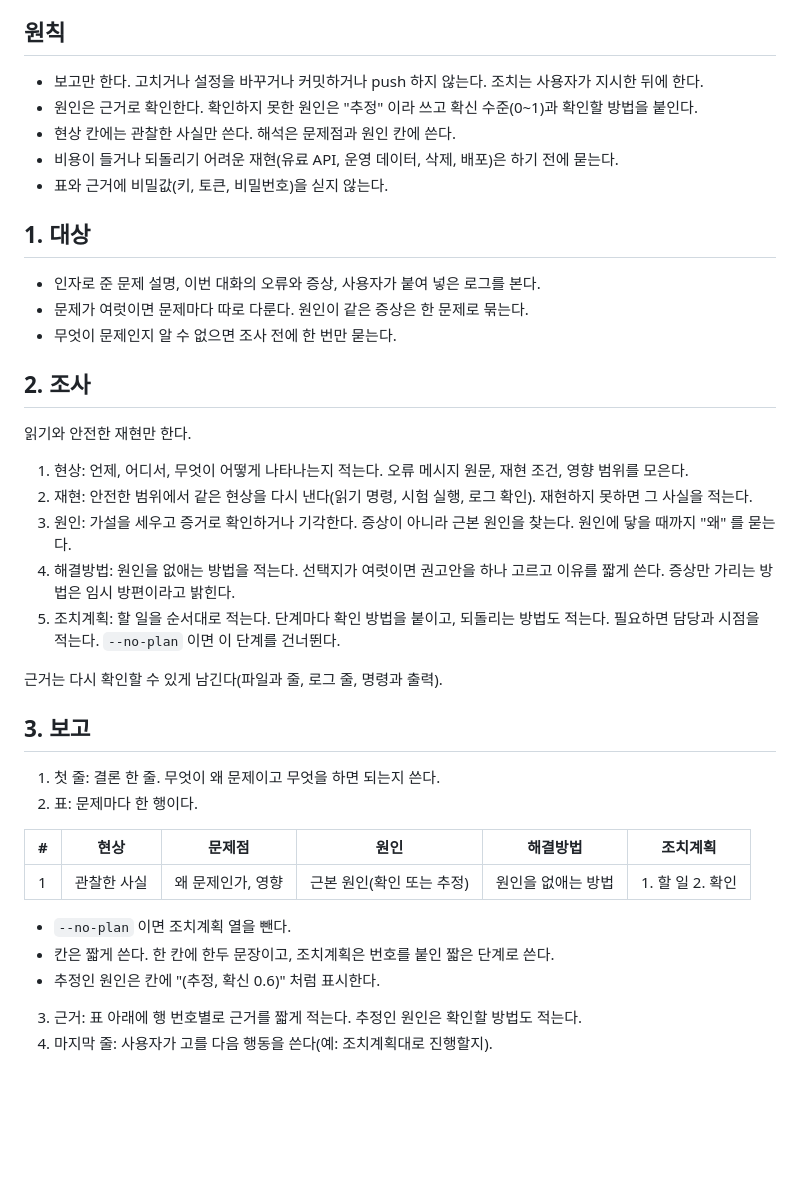
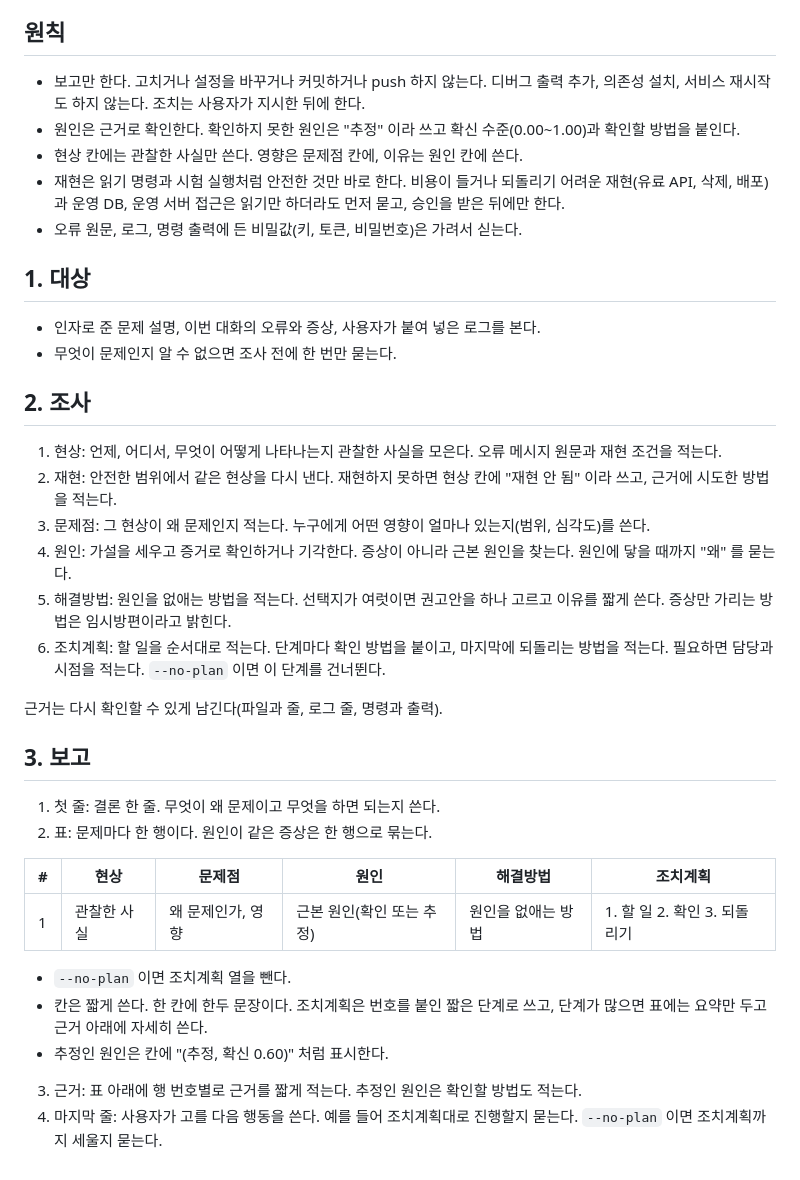
Before and after one commit to smallOpenSource/banker_plugins, a Markdown page: skills/trouble-shooting/SKILL.md, the part around the change. Drawn GitHub-style; blank space fills up the shorter version.

Commit message:
fix(skills): trouble-shooting 검토 반영 - 문제점 단계, 재현 승인, 비밀값 가림
- 조사에 문제점 단계(왜 문제인지와 영향)를 넣고, 영향은 현상이 아니라 문제점 칸에 쓴다.
- 운영 DB, 운영 서버는 읽기만 해도 먼저 묻고 승인 뒤에만. 디버그 출력, 의존성 설치, 서비스 재시작 금지.
- 재현 실패를 적는 자리, 조치계획의 되돌리기, 원인별 묶기를 보고 단계로, 오류 원문의 비밀값 가림,
  --no-plan 일 때 마지막 질문, 확신 표기 0.00~1.00, 임시방편 맞춤법. README 의 해결책을 해결방법으로.

Co-Authored-By: Claude Opus 5.5 <noreply@anthropic.com>

```diff
--- a/skills/trouble-shooting/SKILL.md
+++ b/skills/trouble-shooting/SKILL.md
@@ -11,42 +11,40 @@ argument-hint: "[--no-plan] [문제 설명]"
 
 ## 원칙
 
-- 보고만 한다. 고치거나 설정을 바꾸거나 커밋하거나 push 하지 않는다. 조치는 사용자가 지시한 뒤에 한다.
-- 원인은 근거로 확인한다. 확인하지 못한 원인은 "추정" 이라 쓰고 확신 수준(0~1)과 확인할 방법을 붙인다.
-- 현상 칸에는 관찰한 사실만 쓴다. 해석은 문제점과 원인 칸에 쓴다.
-- 비용이 들거나 되돌리기 어려운 재현(유료 API, 운영 데이터, 삭제, 배포)은 하기 전에 묻는다.
-- 표와 근거에 비밀값(키, 토큰, 비밀번호)을 싣지 않는다.
+- 보고만 한다. 고치거나 설정을 바꾸거나 커밋하거나 push 하지 않는다. 디버그 출력 추가, 의존성 설치, 서비스 재시작도 하지 않는다. 조치는 사용자가 지시한 뒤에 한다.
+- 원인은 근거로 확인한다. 확인하지 못한 원인은 "추정" 이라 쓰고 확신 수준(0.00~1.00)과 확인할 방법을 붙인다.
+- 현상 칸에는 관찰한 사실만 쓴다. 영향은 문제점 칸에, 이유는 원인 칸에 쓴다.
+- 재현은 읽기 명령과 시험 실행처럼 안전한 것만 바로 한다. 비용이 들거나 되돌리기 어려운 재현(유료 API, 삭제, 배포)과 운영 DB, 운영 서버 접근은 읽기만 하더라도 먼저 묻고, 승인을 받은 뒤에만 한다.
+- 오류 원문, 로그, 명령 출력에 든 비밀값(키, 토큰, 비밀번호)은 가려서 싣는다.
 
 ## 1. 대상
 
 - 인자로 준 문제 설명, 이번 대화의 오류와 증상, 사용자가 붙여 넣은 로그를 본다.
-- 문제가 여럿이면 문제마다 따로 다룬다. 원인이 같은 증상은 한 문제로 묶는다.
 - 무엇이 문제인지 알 수 없으면 조사 전에 한 번만 묻는다.
 
 ## 2. 조사
 
-읽기와 안전한 재현만 한다.
-
-1. 현상: 언제, 어디서, 무엇이 어떻게 나타나는지 적는다. 오류 메시지 원문, 재현 조건, 영향 범위를 모은다.
-2. 재현: 안전한 범위에서 같은 현상을 다시 낸다(읽기 명령, 시험 실행, 로그 확인). 재현하지 못하면 그 사실을 적는다.
-3. 원인: 가설을 세우고 증거로 확인하거나 기각한다. 증상이 아니라 근본 원인을 찾는다. 원인에 닿을 때까지 "왜" 를 묻는다.
-4. 해결방법: 원인을 없애는 방법을 적는다. 선택지가 여럿이면 권고안을 하나 고르고 이유를 짧게 쓴다. 증상만 가리는 방법은 임시 방편이라고 밝힌다.
-5. 조치계획: 할 일을 순서대로 적는다. 단계마다 확인 방법을 붙이고, 되돌리는 방법도 적는다. 필요하면 담당과 시점을 적는다. `--no-plan` 이면 이 단계를 건너뛴다.
+1. 현상: 언제, 어디서, 무엇이 어떻게 나타나는지 관찰한 사실을 모은다. 오류 메시지 원문과 재현 조건을 적는다.
+2. 재현: 안전한 범위에서 같은 현상을 다시 낸다. 재현하지 못하면 현상 칸에 "재현 안 됨" 이라 쓰고, 근거에 시도한 방법을 적는다.
+3. 문제점: 그 현상이 왜 문제인지 적는다. 누구에게 어떤 영향이 얼마나 있는지(범위, 심각도)를 쓴다.
+4. 원인: 가설을 세우고 증거로 확인하거나 기각한다. 증상이 아니라 근본 원인을 찾는다. 원인에 닿을 때까지 "왜" 를 묻는다.
+5. 해결방법: 원인을 없애는 방법을 적는다. 선택지가 여럿이면 권고안을 하나 고르고 이유를 짧게 쓴다. 증상만 가리는 방법은 임시방편이라고 밝힌다.
+6. 조치계획: 할 일을 순서대로 적는다. 단계마다 확인 방법을 붙이고, 마지막에 되돌리는 방법을 적는다. 필요하면 담당과 시점을 적는다. `--no-plan` 이면 이 단계를 건너뛴다.
 
 근거는 다시 확인할 수 있게 남긴다(파일과 줄, 로그 줄, 명령과 출력).
 
 ## 3. 보고
 
 1. 첫 줄: 결론 한 줄. 무엇이 왜 문제이고 무엇을 하면 되는지 쓴다.
-2. 표: 문제마다 한 행이다.
+2. 표: 문제마다 한 행이다. 원인이 같은 증상은 한 행으로 묶는다.
 
 | # | 현상 | 문제점 | 원인 | 해결방법 | 조치계획 |
 |---|---|---|---|---|---|
-| 1 | 관찰한 사실 | 왜 문제인가, 영향 | 근본 원인(확인 또는 추정) | 원인을 없애는 방법 | 1. 할 일 2. 확인 |
+| 1 | 관찰한 사실 | 왜 문제인가, 영향 | 근본 원인(확인 또는 추정) | 원인을 없애는 방법 | 1. 할 일 2. 확인 3. 되돌리기 |
 
 - `--no-plan` 이면 조치계획 열을 뺀다.
-- 칸은 짧게 쓴다. 한 칸에 한두 문장이고, 조치계획은 번호를 붙인 짧은 단계로 쓴다.
-- 추정인 원인은 칸에 "(추정, 확신 0.6)" 처럼 표시한다.
+- 칸은 짧게 쓴다. 한 칸에 한두 문장이다. 조치계획은 번호를 붙인 짧은 단계로 쓰고, 단계가 많으면 표에는 요약만 두고 근거 아래에 자세히 쓴다.
+- 추정인 원인은 칸에 "(추정, 확신 0.60)" 처럼 표시한다.
 
 3. 근거: 표 아래에 행 번호별로 근거를 짧게 적는다. 추정인 원인은 확인할 방법도 적는다.
-4. 마지막 줄: 사용자가 고를 다음 행동을 쓴다(예: 조치계획대로 진행할지).
+4. 마지막 줄: 사용자가 고를 다음 행동을 쓴다. 예를 들어 조치계획대로 진행할지 묻는다. `--no-plan` 이면 조치계획까지 세울지 묻는다.
```
Also changed, not shown: README.md (+1 -1 lines).
